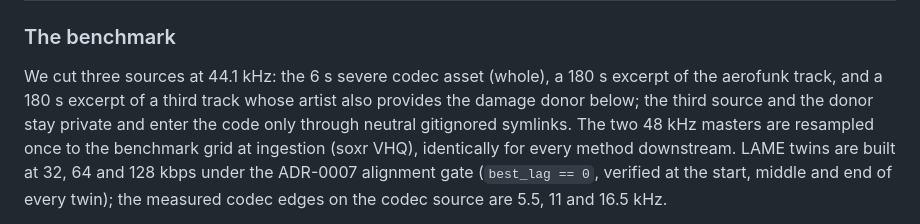
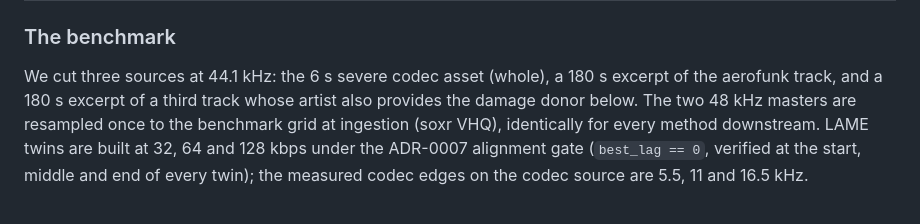
Before and after one commit to zbitouzakaria/grooveback, a Markdown page: docs/decisions/0011-benchmark-autoencoder-roundtrips-and-mean-damage-subtraction.md, the part around the change. Drawn GitHub-style.

Commit message:
docs: drop the symlink note from ADR-0011

```diff
--- a/docs/decisions/0011-benchmark-autoencoder-roundtrips-and-mean-damage-subtraction.md
+++ b/docs/decisions/0011-benchmark-autoencoder-roundtrips-and-mean-damage-subtraction.md
@@ -27,8 +27,7 @@ space, and the round-trip applied to a supervised restorer's output.
 
 We cut three sources at 44.1 kHz: the 6 s severe codec asset (whole), a 180 s
 excerpt of the aerofunk track, and a 180 s excerpt of a third track whose
-artist also provides the damage donor below; the third source and the donor
-stay private and enter the code only through neutral gitignored symlinks. The
+artist also provides the damage donor below. The
 two 48 kHz masters are resampled once to the benchmark grid at ingestion
 (soxr VHQ), identically for every method downstream. LAME twins are built at
 32, 64 and 128 kbps under the ADR-0007 alignment gate (`best_lag == 0`,
```
